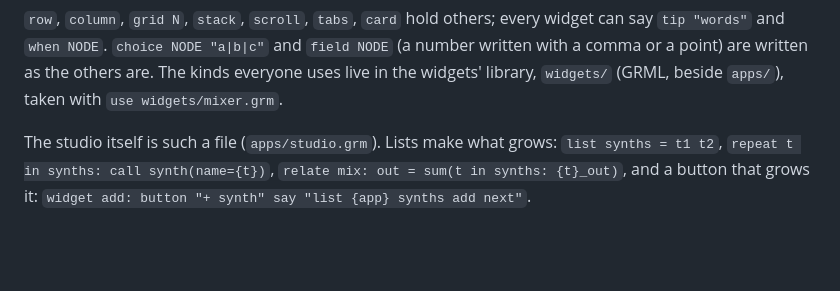
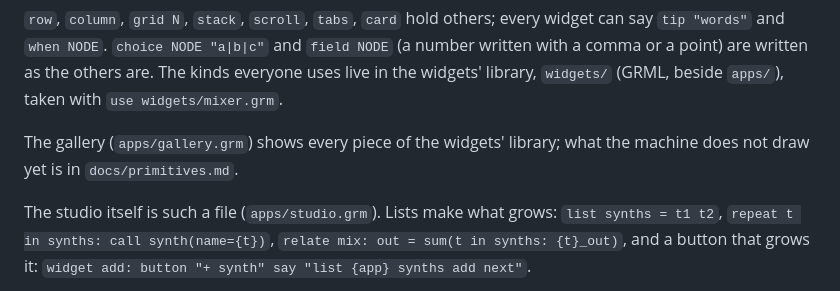
Before and after one commit to innermost47/grm-vm, a Markdown page: README.md, the part around the change. Rendered like a GitHub page; blank space fills up the shorter version.

Commit message:
add more widgets

```diff
--- a/README.md
+++ b/README.md
@@ -89,6 +89,8 @@ end
 `when NODE`. `choice NODE "a|b|c"` and `field NODE` (a number written with a comma or a point) are written as the
 others are. The kinds everyone uses live in the widgets' library, `widgets/` (GRML, beside `apps/`), taken with
 `use widgets/mixer.grm`.
+
+The gallery (`apps/gallery.grm`) shows every piece of the widgets' library; what the machine does not draw yet is in `docs/primitives.md`.
 
 The studio itself is such a file (`apps/studio.grm`). Lists make what grows: `list synths = t1 t2`, `repeat t in synths: call synth(name={t})`,
 `relate mix: out = sum(t in synths: {t}_out)`, and a button that grows it:
```
Also changed, not shown: ROADMAP.md (+1 -1 lines), docs/primitives.md (added, +120 -0 lines), docs/gallery.png (added), 9 other files.
